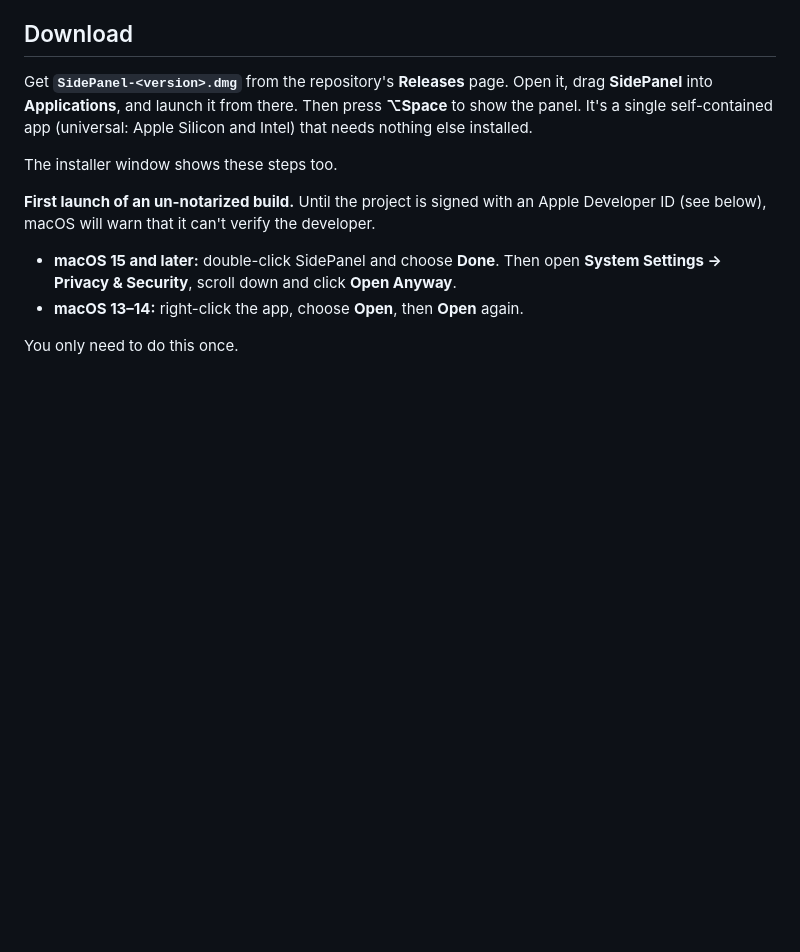
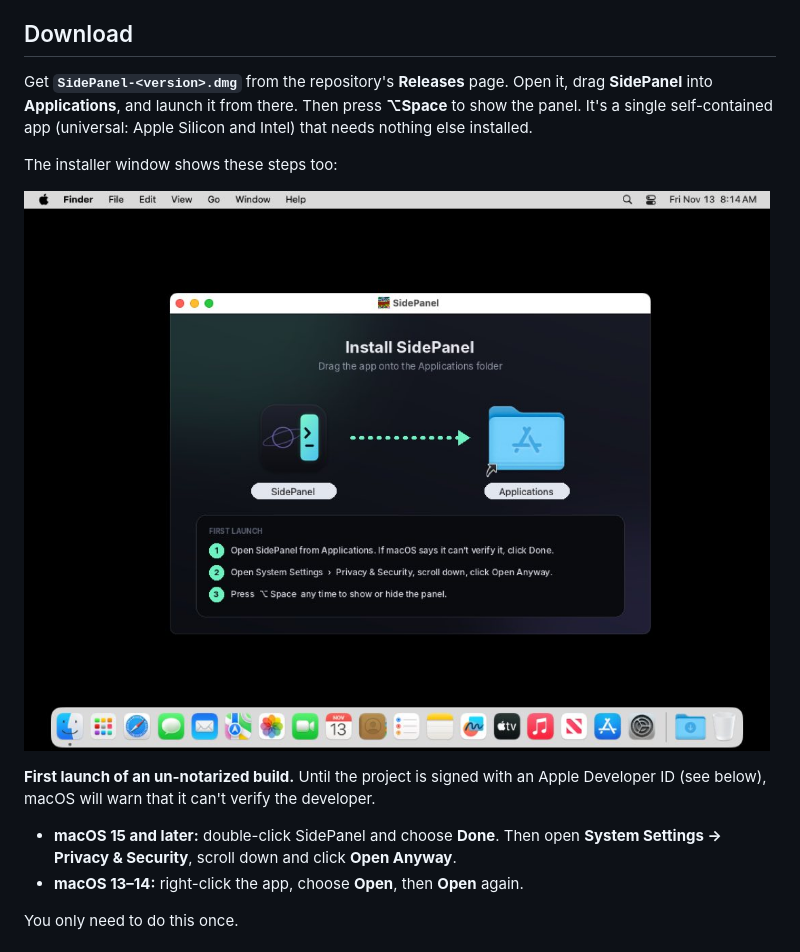
Before and after one commit to eetwasherealongtimeago-wq/Sidepanel, a Markdown page: README.md, the part around the change. Rendered like a GitHub page; pictures changed too: docs/screenshots/installer.jpg (added); blank space fills up the shorter version.

Commit message:
README: installer window screenshot
Co-Authored-By: Claude Opus 5.5 <noreply@anthropic.com>
Claude-Session: https://claude.ai/code/session_01TCzqoHiUBeUZkrcbT1EwZ2

```diff
--- a/README.md
+++ b/README.md
@@ -12,7 +12,9 @@ and the panel slides in. Press **Esc** and it's gone.
 
 Get **`SidePanel-<version>.dmg`** from the repository's **Releases** page. Open it, drag **SidePanel** into **Applications**, and launch it from there. Then press **⌥Space** to show the panel. It's a single self-contained app (universal: Apple Silicon and Intel) that needs nothing else installed.
 
-The installer window shows these steps too.
+The installer window shows these steps too:
+
+![Installer](docs/screenshots/installer.jpg)
 
 **First launch of an un-notarized build.** Until the project is signed with an Apple Developer ID (see below), macOS will warn that it can't verify the developer.
 - **macOS 15 and later:** double-click SidePanel and choose **Done**. Then open **System Settings → Privacy & Security**, scroll down and click **Open Anyway**.
```
